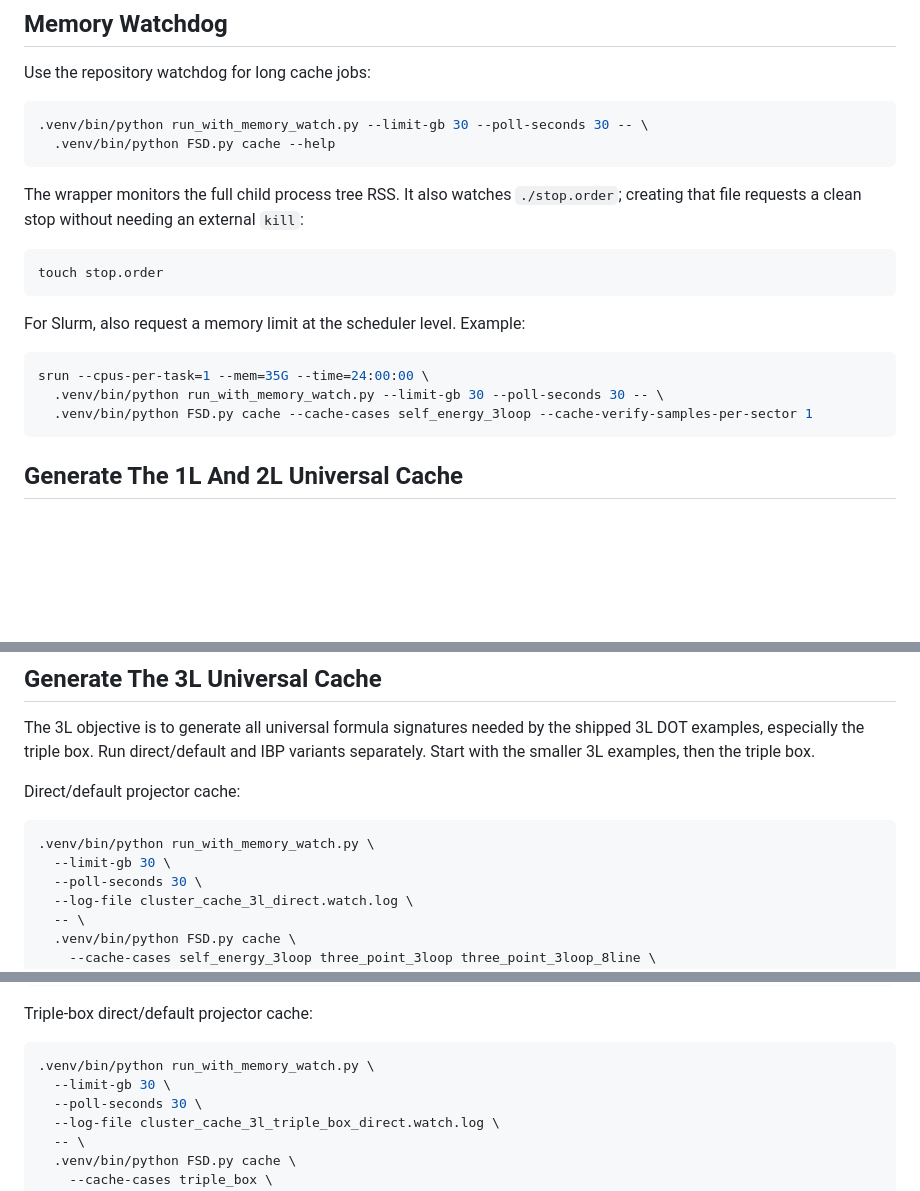
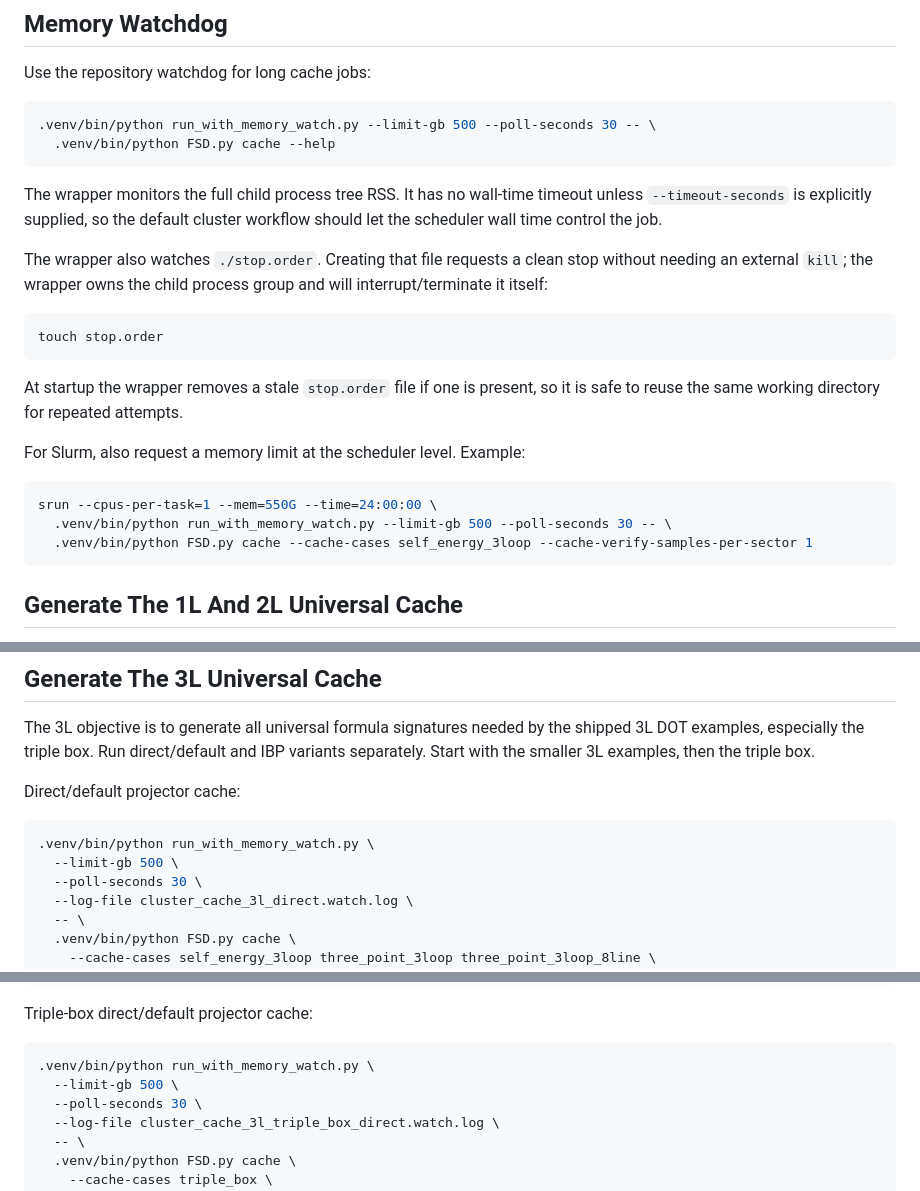
Before and after one commit to alphal00p/FastSecDecPathFinder, a Markdown page: cache_generation_project.md, 3 parts joined by grey strips. GitHub-like rendering; blank space fills up the shorter version.

Commit message:
Update cluster cache watchdog guidance
Raise the cache-generation watchdog examples to 500 GiB, document the stop.order file flow for self-terminating long Symbolica jobs, and clarify that no wall-time timeout is used unless --timeout-seconds is supplied explicitly.

````diff
--- a/cache_generation_project.md
+++ b/cache_generation_project.md
@@ -171,23 +171,30 @@ Before launching long cache jobs:
 Use the repository watchdog for long cache jobs:
 
 ```sh
-.venv/bin/python run_with_memory_watch.py --limit-gb 30 --poll-seconds 30 -- \
+.venv/bin/python run_with_memory_watch.py --limit-gb 500 --poll-seconds 30 -- \
   .venv/bin/python FSD.py cache --help
 ```
 
-The wrapper monitors the full child process tree RSS.  It also watches
-`./stop.order`; creating that file requests a clean stop without needing an
-external `kill`:
+The wrapper monitors the full child process tree RSS.  It has no wall-time
+timeout unless `--timeout-seconds` is explicitly supplied, so the default
+cluster workflow should let the scheduler wall time control the job.
+
+The wrapper also watches `./stop.order`.  Creating that file requests a clean
+stop without needing an external `kill`; the wrapper owns the child process
+group and will interrupt/terminate it itself:
 
 ```sh
 touch stop.order
 ```
 
+At startup the wrapper removes a stale `stop.order` file if one is present, so
+it is safe to reuse the same working directory for repeated attempts.
+
 For Slurm, also request a memory limit at the scheduler level.  Example:
 
 ```sh
-srun --cpus-per-task=1 --mem=35G --time=24:00:00 \
-  .venv/bin/python run_with_memory_watch.py --limit-gb 30 --poll-seconds 30 -- \
+srun --cpus-per-task=1 --mem=550G --time=24:00:00 \
+  .venv/bin/python run_with_memory_watch.py --limit-gb 500 --poll-seconds 30 -- \
   .venv/bin/python FSD.py cache --cache-cases self_energy_3loop --cache-verify-samples-per-sector 1
 ```
 
@@ -228,7 +235,7 @@ Direct/default projector cache:
 
 ```sh
 .venv/bin/python run_with_memory_watch.py \
-  --limit-gb 30 \
+  --limit-gb 500 \
   --poll-seconds 30 \
   --log-file cluster_cache_3l_direct.watch.log \
   -- \
@@ -247,7 +254,7 @@ Triple-box direct/default projector cache:
 
 ```sh
 .venv/bin/python run_with_memory_watch.py \
-  --limit-gb 30 \
+  --limit-gb 500 \
   --poll-seconds 30 \
   --log-file cluster_cache_3l_triple_box_direct.watch.log \
   -- \
````
Also changed, not shown: other parts of cache_generation_project.md (+2 -2 lines).
